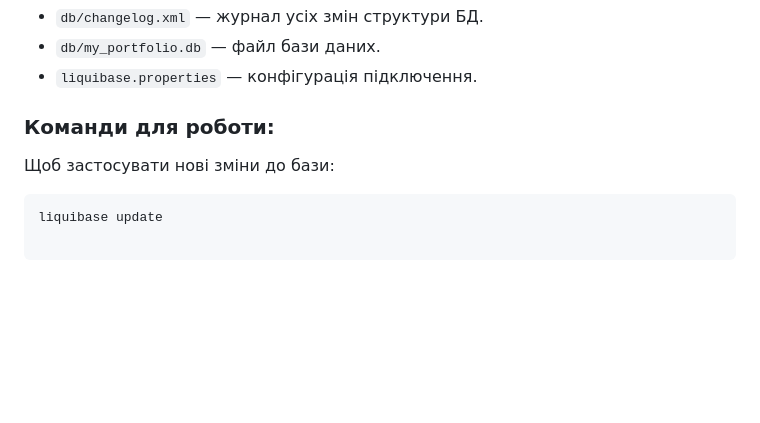
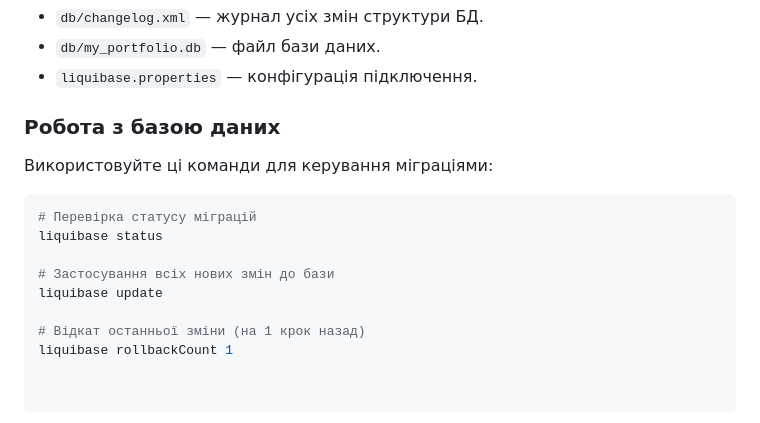
Before and after one commit to Lovelees125l/gemini-site, a Markdown page: README.md, the part around the change. Drawn GitHub-style; blank space fills up the shorter version.

````diff
--- a/README.md
+++ b/README.md
@@ -43,7 +43,14 @@
 * `db/my_portfolio.db` — файл бази даних.
 * `liquibase.properties` — конфігурація підключення.
 
-### Команди для роботи:
-Щоб застосувати нові зміни до бази:
+### Робота з базою даних
+Використовуйте ці команди для керування міграціями:
 ```bash
+# Перевірка статусу міграцій
+liquibase status
+
+# Застосування всіх нових змін до бази
 liquibase update
+
+# Відкат останньої зміни (на 1 крок назад)
+liquibase rollbackCount 1
````
